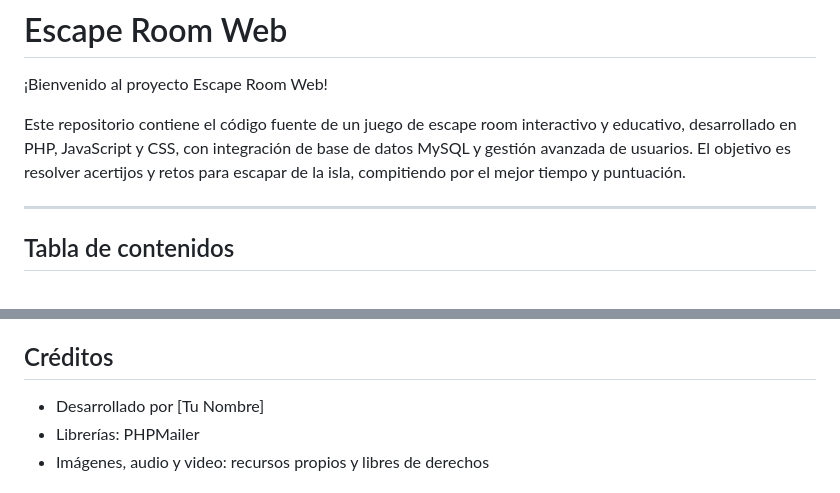
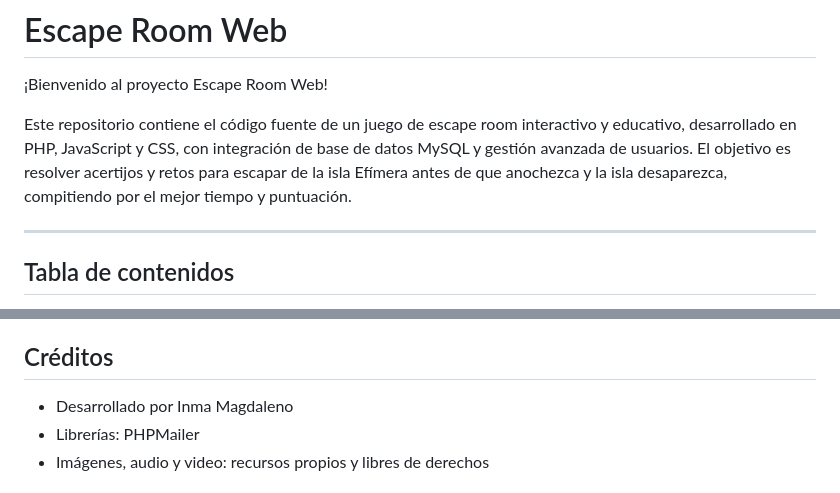
Before and after one commit to inmagdaleno/escaperoom-final, a Markdown page: README.md, 2 parts joined by grey strips. Rendered like a GitHub page.

```diff
--- a/README.md
+++ b/README.md
@@ -3,7 +3,7 @@
 
 ¡Bienvenido al proyecto Escape Room Web!
 
-Este repositorio contiene el código fuente de un juego de escape room interactivo y educativo, desarrollado en PHP, JavaScript y CSS, con integración de base de datos MySQL y gestión avanzada de usuarios. El objetivo es resolver acertijos y retos para escapar de la isla, compitiendo por el mejor tiempo y puntuación.
+Este repositorio contiene el código fuente de un juego de escape room interactivo y educativo, desarrollado en PHP, JavaScript y CSS, con integración de base de datos MySQL y gestión avanzada de usuarios. El objetivo es resolver acertijos y retos para escapar de la isla Efímera antes de que anochezca y la isla desaparezca, compitiendo por el mejor tiempo y puntuación.
 
 ---
 
@@ -99,7 +99,7 @@ Este repositorio contiene el código fuente de un juego de escape room interacti
 - Para soporte directo, contacta al desarrollador en el email del perfil
 
 ## Créditos
-- Desarrollado por [Tu Nombre]
+- Desarrollado por Inma Magdaleno
 - Librerías: PHPMailer
 - Imágenes, audio y video: recursos propios y libres de derechos
 
```
